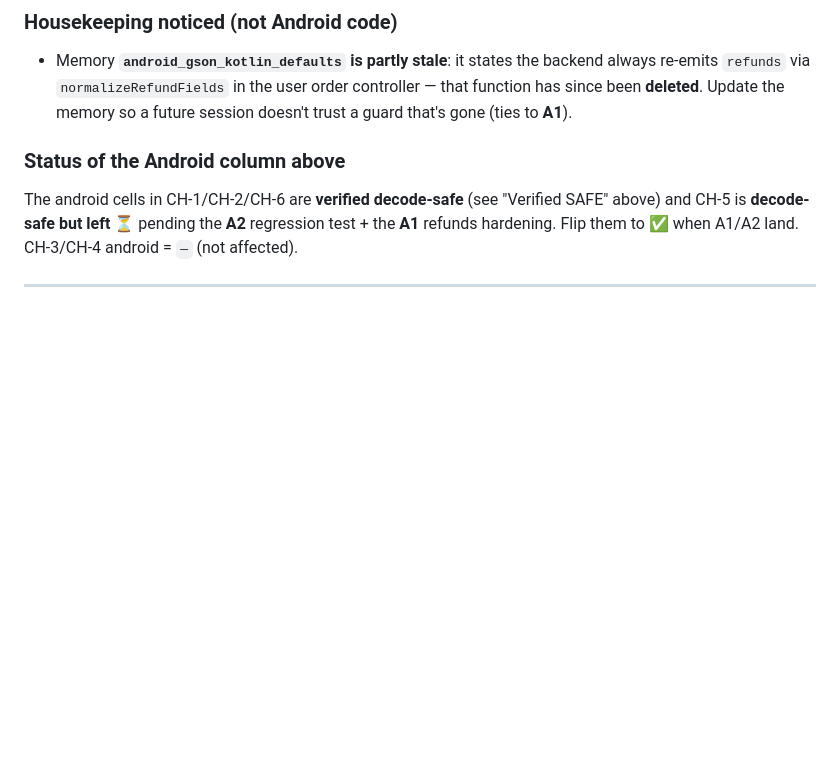
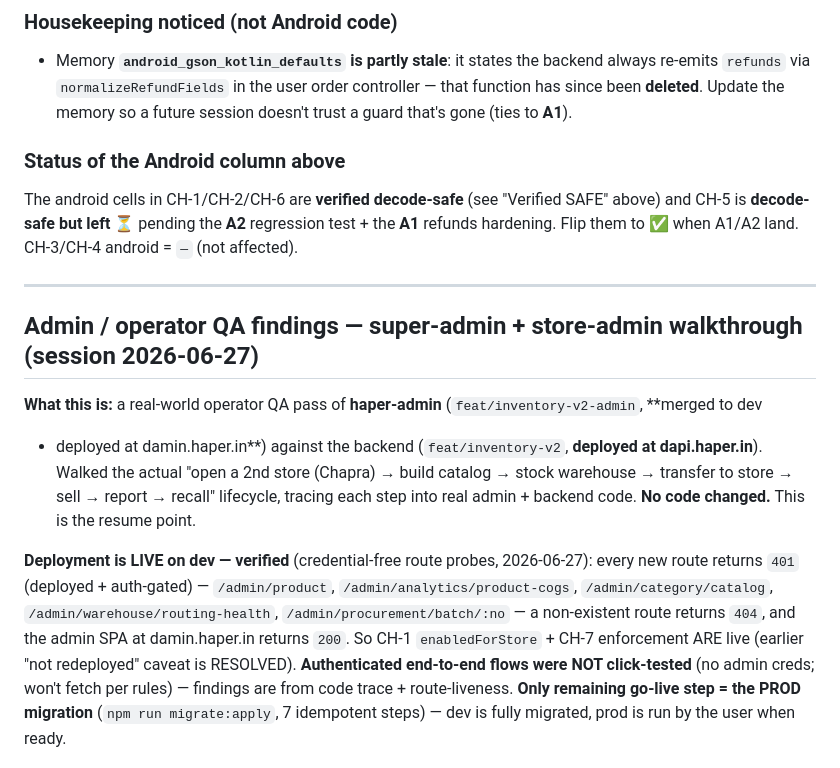
Before and after one commit to hapverse/haper-misc, a Markdown page: client-followups.md, the part around one of its changes. GitHub-like rendering; blank space fills up the shorter version.

Commit message:
docs(client-followups): admin/operator QA findings (B1 batch-toggle UI, B2 image upload, B3 all-stores item create, +backlog); deploy confirmed live on dev

```diff
--- a/client-followups.md
+++ b/client-followups.md
@@ -253,3 +253,17 @@ when A1/A2 land. CH-3/CH-4 android = `—` (not affected).
 
 ---
 
+## Admin / operator QA findings — super-admin + store-admin walkthrough (session 2026-06-27)
+**What this is:** a real-world operator QA pass of **haper-admin** (`feat/inventory-v2-admin`, **merged to dev
++ deployed at damin.haper.in**) against the backend (`feat/inventory-v2`, **deployed at dapi.haper.in**). Walked
+the actual "open a 2nd store (Chapra) → build catalog → stock warehouse → transfer to store → sell → report →
+recall" lifecycle, tracing each step into real admin + backend code. **No code changed.** This is the resume point.
+
+**Deployment is LIVE on dev — verified** (credential-free route probes, 2026-06-27): every new route returns
+`401` (deployed + auth-gated) — `/admin/product`, `/admin/analytics/product-cogs`, `/admin/category/catalog`,
+`/admin/warehouse/routing-health`, `/admin/procurement/batch/:no` — a non-existent route returns `404`, and the
+admin SPA at damin.haper.in returns `200`. So CH-1 `enabledForStore` + CH-7 enforcement ARE live (earlier
+"not redeployed" caveat is RESOLVED). **Authenticated end-to-end flows were NOT click-tested** (no admin creds;
+won't fetch per rules) — findings are from code trace + route-liveness. **Only remaining go-live step = the PROD
+migration** (`npm run migrate:apply`, 7 idempotent steps) — dev is fully migrated, prod is run by the user when ready.
+
```
Also changed, not shown: other parts of client-followups.md (+24 -0 lines).
